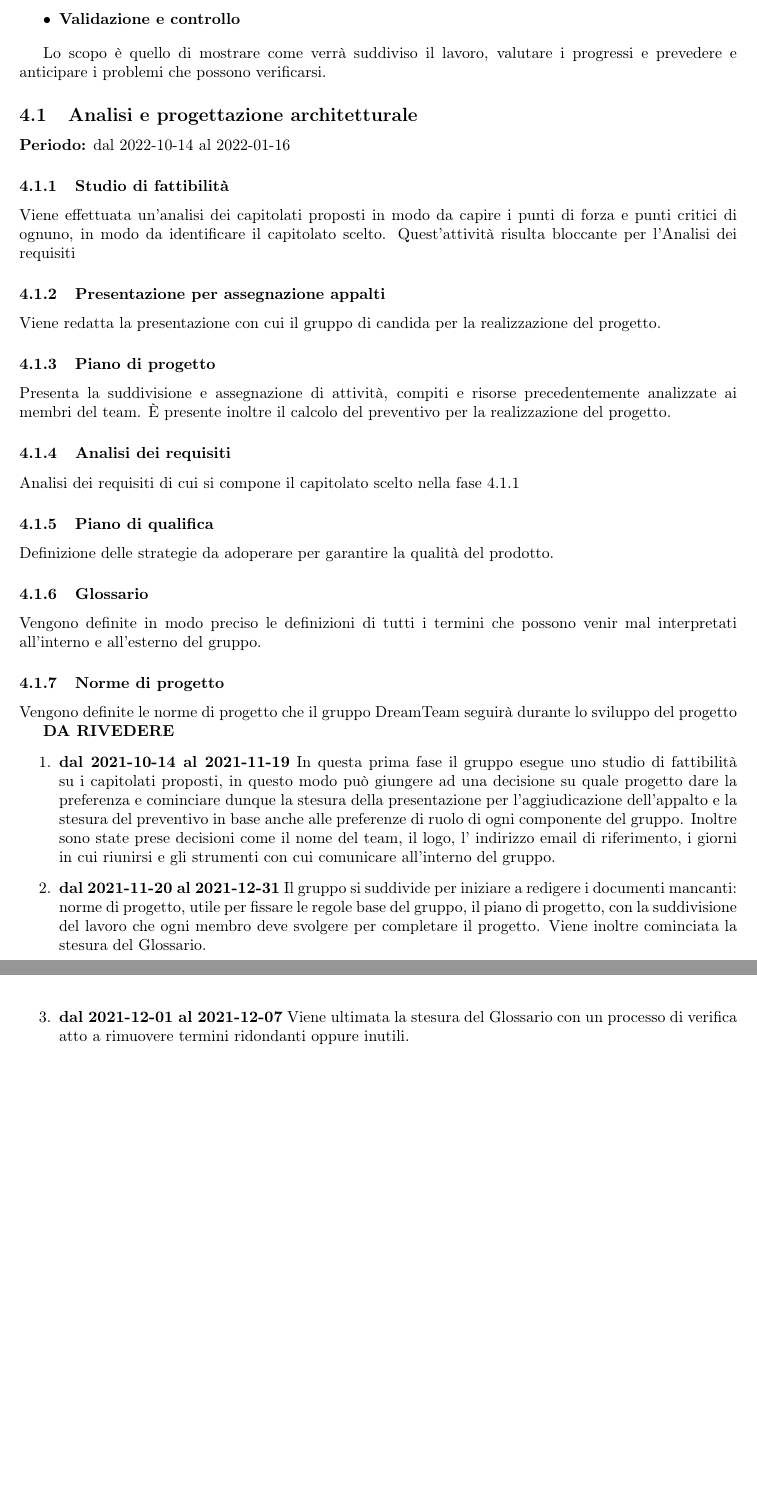
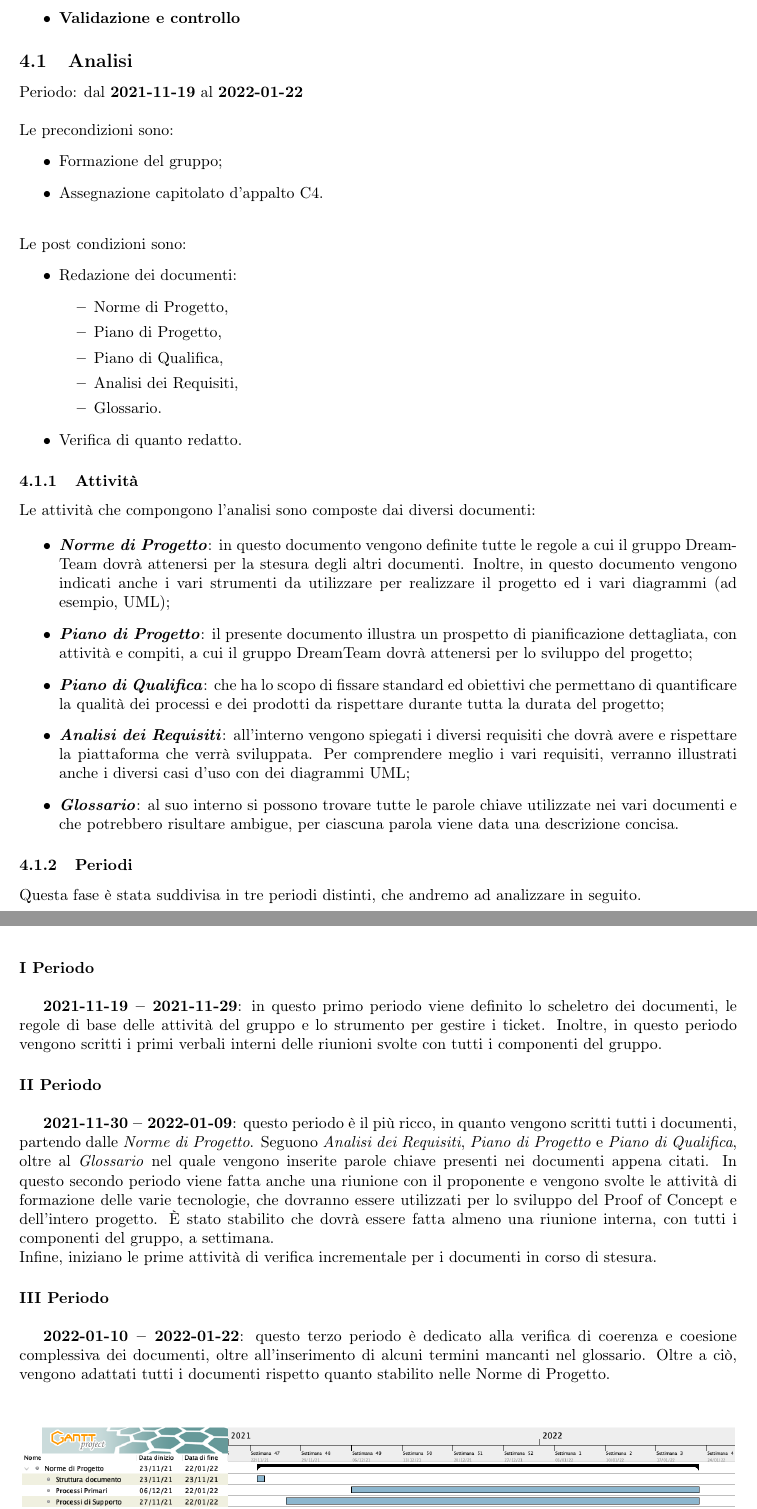
Before and after one commit to DreamTeamSWE/Documenti, a LaTeX document (piano_di_progetto/piano_di_progetto.tex, which reads piano_di_progetto/Sezioni/Pianificazione.tex): two parts of pages 11 and 12 of 31, joined at a grey line, cut so that both start at the same text, the shorter picture padded with empty space. Compiled offline with pdfLaTeX.

Commit message:
Aggiornato Piano di Progetto
Aggiornata sezione 4.1 ed aggiunta la cartella per i diagrammi di Gantt. Da sistemare il registro delle modifiche

```diff
--- a/piano_di_progetto/Sezioni/Pianificazione.tex
+++ b/piano_di_progetto/Sezioni/Pianificazione.tex
@@ -7,32 +7,53 @@ DreamTeam ha deciso di suddividere la pianificazione di progetto in 4 fasi diffe
 \item \textbf{Progettazione di dettaglio e codifica}
-\item	 \textbf{Validazione e controllo}
+\item \textbf{Validazione e controllo}
 \end{itemize}
 
-Lo scopo è quello di mostrare come verrà suddiviso il lavoro, valutare i progressi e prevedere e anticipare i problemi che possono verificarsi.
+\subsection{Analisi}
 
-\subsection{Analisi e progettazione architetturale}
-\textbf{Periodo:} dal 2022-10-14 al 2022-01-16
-\subsubsection{Studio di fattibilità}
-Viene effettuata un’analisi dei capitolati proposti in modo da capire i punti di forza e punti critici di ognuno, in modo da identificare il capitolato scelto. Quest’attività risulta bloccante per l’Analisi dei requisiti
-\subsubsection{Presentazione per assegnazione appalti}
-Viene redatta la presentazione con cui il gruppo di candida per la realizzazione del progetto.
-\subsubsection{Piano di progetto}
-Presenta la suddivisione e assegnazione di attività, compiti e risorse precedentemente analizzate ai membri del team. È presente inoltre il calcolo del preventivo per la realizzazione del progetto.
-\subsubsection{Analisi dei requisiti}
-Analisi dei requisiti di cui si compone il capitolato scelto nella fase 4.1.1
-\subsubsection{Piano di qualifica}
-Definizione delle strategie da adoperare per garantire la qualità del prodotto.
-\subsubsection{Glossario}
-Vengono definite in modo preciso le definizioni di tutti i termini che possono venir mal interpretati all'interno e all’esterno del gruppo.
-\subsubsection{Norme di progetto}
-Vengono definite le norme di progetto che il gruppo DreamTeam seguirà durante lo sviluppo del progetto
+Periodo: dal \textbf{2021-11-19} al \textbf{2022-01-22}  \mbox{} \\ \mbox{} \\
+Le precondizioni sono:
+\begin{itemize}
+\item Formazione del gruppo;
+\item Assegnazione capitolato d’appalto C4.
+\end{itemize}  \mbox{} \\
+Le post condizioni sono:
+\begin{itemize}
+\item Redazione dei documenti:
+\begin{itemize}
+	\item Norme di Progetto,
+	\item Piano di Progetto,
+	\item Piano di Qualifica,
+	\item Analisi dei Requisiti,
+	\item Glossario.
+\end{itemize}
+\item Verifica di quanto redatto.
+\end{itemize}
 
-\textbf{DA RIVEDERE}
-\begin{enumerate}
-\item \textbf{dal 2021-10-14 al 2021-11-19} In questa prima fase il gruppo esegue uno studio di fattibilità su i capitolati proposti, in questo modo può giungere ad una decisione su quale progetto dare la preferenza e cominciare dunque la stesura della presentazione per l’aggiudicazione dell’appalto e la stesura del preventivo in base anche alle preferenze di ruolo di ogni componente del gruppo. Inoltre sono state prese decisioni come il nome del team, il logo, l’ indirizzo email di riferimento, i giorni in cui riunirsi e gli strumenti con cui comunicare all’interno del gruppo.
+\subsubsection{Attività}
 
-\item \textbf{dal 2021-11-20 al 2021-12-31} Il gruppo si suddivide per iniziare a redigere i documenti mancanti: norme di progetto, utile per fissare le regole base del gruppo, il piano di progetto, con la suddivisione del lavoro che ogni membro deve svolgere per completare il progetto. Viene inoltre cominciata la stesura del Glossario.
+Le attività che compongono l’analisi sono composte dai diversi documenti:
 
-\item \textbf{dal 2021-12-01 al 2021-12-07} Viene ultimata la stesura del Glossario con un processo di verifica atto a rimuovere termini ridondanti oppure inutili.
+\begin{itemize}
+\item \textbf{\textit{Norme di Progetto}}: in questo documento vengono definite tutte le regole a cui il gruppo DreamTeam dovrà attenersi per la stesura degli altri documenti. Inoltre, in questo documento vengono indicati anche i vari strumenti da utilizzare per realizzare il progetto ed i vari diagrammi (ad esempio, UML);
+\item \textbf{\textit{Piano di Progetto}}: il presente documento illustra un prospetto di pianificazione dettagliata, con attività e compiti, a cui il gruppo DreamTeam dovrà attenersi per lo sviluppo del progetto;
+\item \textbf{\textit{Piano di Qualifica}}: che ha lo scopo di fissare standard ed obiettivi che permettano di quantificare la qualità dei processi e dei prodotti da rispettare durante tutta la durata del progetto;
+\item \textbf{\textit{Analisi dei Requisiti}}: all’interno vengono spiegati i diversi requisiti che dovrà avere e rispettare la piattaforma che verrà sviluppata. Per comprendere meglio i vari requisiti, verranno illustrati anche i diversi casi d’uso con dei diagrammi UML;
+\item \textbf{\textit{Glossario}}: al suo interno si possono trovare tutte le parole chiave utilizzate nei vari documenti e che potrebbero risultare ambigue, per ciascuna parola viene data una descrizione concisa.
+\end{itemize}
 
-\end{enumerate}
+\subsubsection{Periodi}
+
+Questa fase è stata suddivisa in tre periodi distinti, che andremo ad analizzare in seguito.
+
+\paragraph{I Periodo} \mbox{} \\
+
+\textbf{2021-11-19 – 2021-11-29}: in questo primo periodo viene definito lo scheletro dei documenti, le regole di base delle attività del gruppo e lo strumento per gestire i ticket. Inoltre, in questo periodo vengono scritti i primi verbali interni delle riunioni svolte con tutti i componenti del gruppo.
+
+\paragraph{II Periodo} \mbox{} \\
+
+\textbf{2021-11-30 – 2022-01-09}: questo periodo è il più ricco, in quanto vengono scritti tutti i documenti, partendo dalle \textit{Norme di Progetto}. Seguono \textit{Analisi dei Requisiti}, \textit{Piano di Progetto} e \textit{Piano di Qualifica}, oltre al \textit{Glossario} nel quale vengono inserite parole chiave presenti nei documenti appena citati. In questo secondo periodo viene fatta anche una riunione con il proponente e vengono svolte le attività di formazione delle varie tecnologie, che dovranno essere utilizzati per lo sviluppo del Proof of Concept e dell’intero progetto. È stato stabilito che dovrà essere fatta almeno una riunione interna, con tutti i componenti del gruppo, a settimana. \\
+Infine, iniziano le prime attività di verifica incrementale per i documenti in corso di stesura.
+
+\paragraph{III Periodo} \mbox{} \\
+
+\textbf{2022-01-10 – 2022-01-22}: questo terzo periodo è dedicato alla verifica di coerenza e coesione complessiva dei documenti, oltre all’inserimento di alcuni termini mancanti nel glossario. Oltre a ciò, vengono adattati tutti i documenti rispetto quanto stabilito nelle Norme di Progetto.
```
Also changed, not shown: piano_di_progetto/Sezioni/RegistroModifiche.tex (+3 -1 lines), piano_di_progetto/Sezioni/gantt/Analisi.png (added), piano_di_progetto/piano_di_progetto.pdf, piano_di_progetto/Sezioni/Pianificazione.tex (8 more changed lines).
